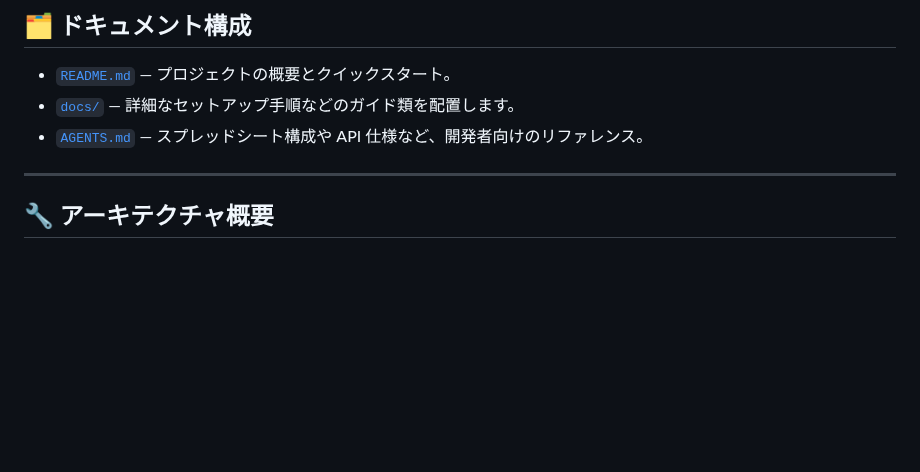
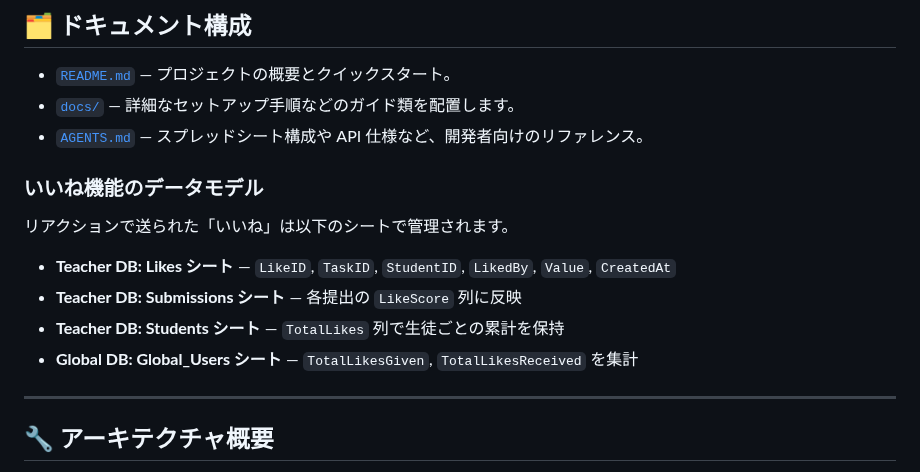
Before and after one commit to atariryuma/StudyQuest, a Markdown page: README.md, the part around the change. Drawn GitHub-style; blank space fills up the shorter version.

Commit message:
docs: document like data model

```diff
--- a/README.md
+++ b/README.md
@@ -25,6 +25,13 @@
 - [`README.md`](README.md) — プロジェクトの概要とクイックスタート。
 - [`docs/`](docs/) — 詳細なセットアップ手順などのガイド類を配置します。
 - [`AGENTS.md`](AGENTS.md) — スプレッドシート構成や API 仕様など、開発者向けのリファレンス。
+### いいね機能のデータモデル
+リアクションで送られた「いいね」は以下のシートで管理されます。
+- **Teacher DB: Likes シート** — `LikeID`, `TaskID`, `StudentID`, `LikedBy`, `Value`, `CreatedAt`
+- **Teacher DB: Submissions シート** — 各提出の `LikeScore` 列に反映
+- **Teacher DB: Students シート** — `TotalLikes` 列で生徒ごとの累計を保持
+- **Global DB: Global_Users シート** — `TotalLikesGiven`, `TotalLikesReceived` を集計
+
 
 ---
 
```
Also changed, not shown: AGENTS.md (+11 -2 lines), docs/setup-guide-ja.md (+12 -0 lines).
